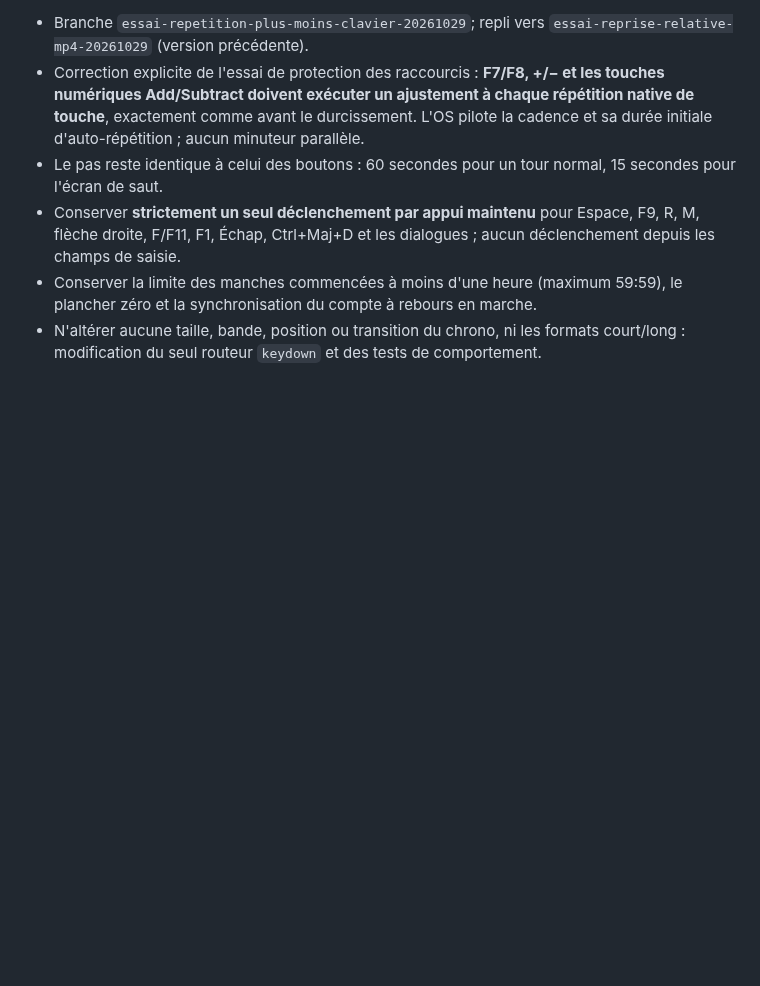
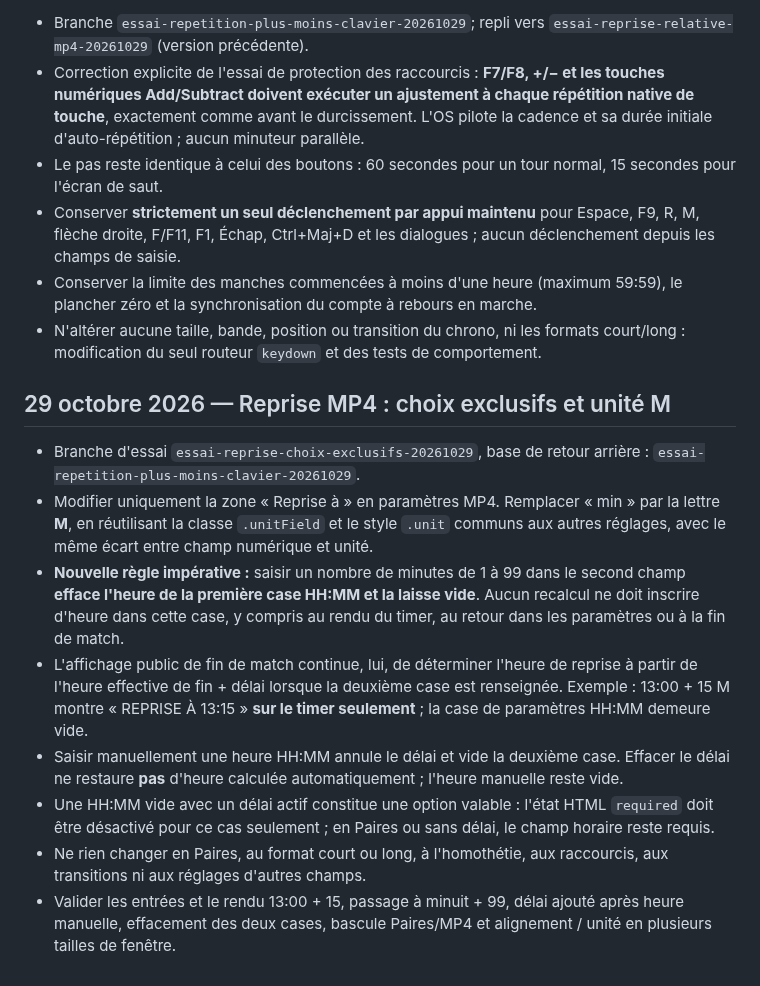
Before and after one commit to CapGui13/BridgeTimer, a Markdown page: UI_LAYOUT_CONTRACT.md, the part around the change. Drawn GitHub-style; blank space fills up the shorter version.

Commit message:
Document exclusive MP4 Reprise a input semantics, standard M styling, and unchanged public end-time calculation

```diff
--- a/UI_LAYOUT_CONTRACT.md
+++ b/UI_LAYOUT_CONTRACT.md
@@ -869,3 +869,33 @@ Après validation par capture de la taille et de l'alignement de la miniature :
 - N'altérer aucune taille, bande, position ou transition
   du chrono, ni les formats court/long : modification
   du seul routeur `keydown` et des tests de comportement.
+
+## 29 octobre 2026 — Reprise MP4 : choix exclusifs et unité M
+
+- Branche d'essai `essai-reprise-choix-exclusifs-20261029`, base de retour arrière :
+  `essai-repetition-plus-moins-clavier-20261029`.
+- Modifier uniquement la zone « Reprise à » en paramètres MP4.
+  Remplacer « min » par la lettre **M**, en réutilisant la classe
+  `.unitField` et le style `.unit` communs aux autres réglages,
+  avec le même écart entre champ numérique et unité.
+- **Nouvelle règle impérative :** saisir un nombre de minutes
+  de 1 à 99 dans le second champ **efface l'heure de la première
+  case HH:MM et la laisse vide**. Aucun recalcul ne doit inscrire
+  d'heure dans cette case, y compris au rendu du timer, au retour
+  dans les paramètres ou à la fin de match.
+- L'affichage public de fin de match continue, lui, de déterminer
+  l'heure de reprise à partir de l'heure effective de fin + délai
+  lorsque la deuxième case est renseignée. Exemple : 13:00 + 15 M
+  montre « REPRISE À 13:15 » **sur le timer seulement** ; la case
+  de paramètres HH:MM demeure vide.
+- Saisir manuellement une heure HH:MM annule le délai et vide la
+  deuxième case. Effacer le délai ne restaure **pas** d'heure calculée
+  automatiquement ; l'heure manuelle reste vide.
+- Une HH:MM vide avec un délai actif constitue une option valable :
+  l'état HTML `required` doit être désactivé pour ce cas seulement ;
+  en Paires ou sans délai, le champ horaire reste requis.
+- Ne rien changer en Paires, au format court ou long, à l'homothétie,
+  aux raccourcis, aux transitions ni aux réglages d'autres champs.
+- Valider les entrées et le rendu 13:00 + 15, passage à minuit + 99,
+  délai ajouté après heure manuelle, effacement des deux cases, bascule
+  Paires/MP4 et alignement / unité en plusieurs tailles de fenêtre.
```
